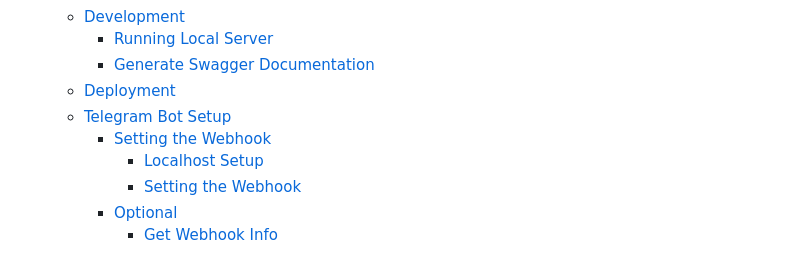
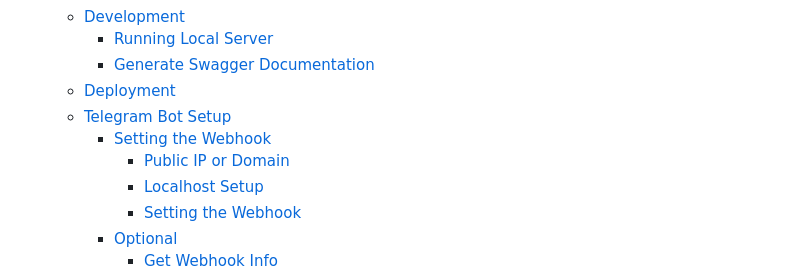
Before and after one commit to Shiyinq/teo, a Markdown page: README.md, the part around one of its changes. GitHub-like rendering.

```diff
--- a/README.md
+++ b/README.md
@@ -11,6 +11,7 @@ Telegram Ollama Integration
   - [Deployment](#deployment)
   - [Telegram Bot Setup](#telegram-bot-setup)
     - [Setting the Webhook](#setting-the-webhook)
+      - [Public IP or Domain](#public-ip-or-domain)
       - [Localhost Setup](#localhost-setup)
       - [Setting the Webhook](#setting-the-webhook-1)
     - [Optional](#optional)
```
Also changed, not shown: other parts of README.md (+1 -1 lines).
